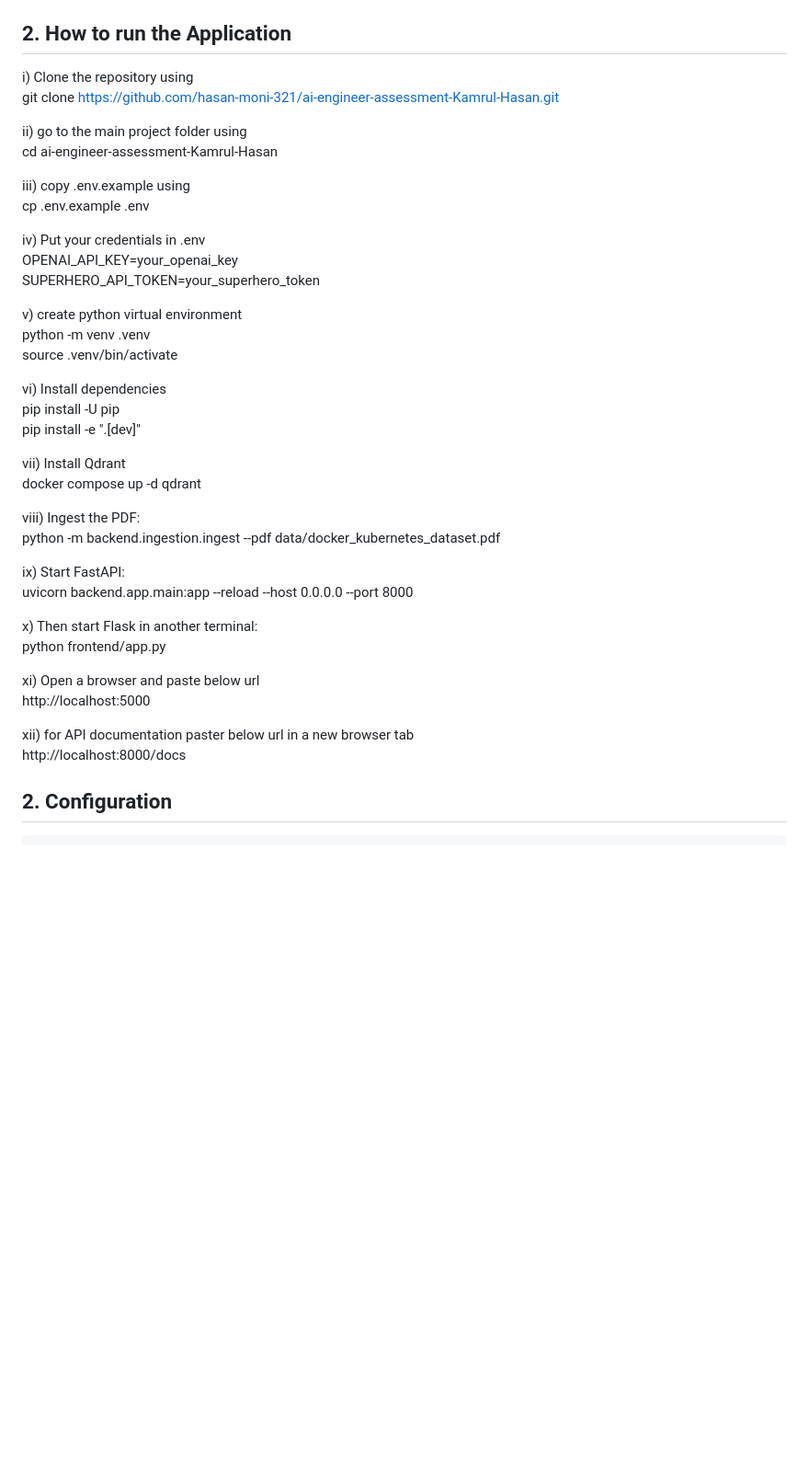
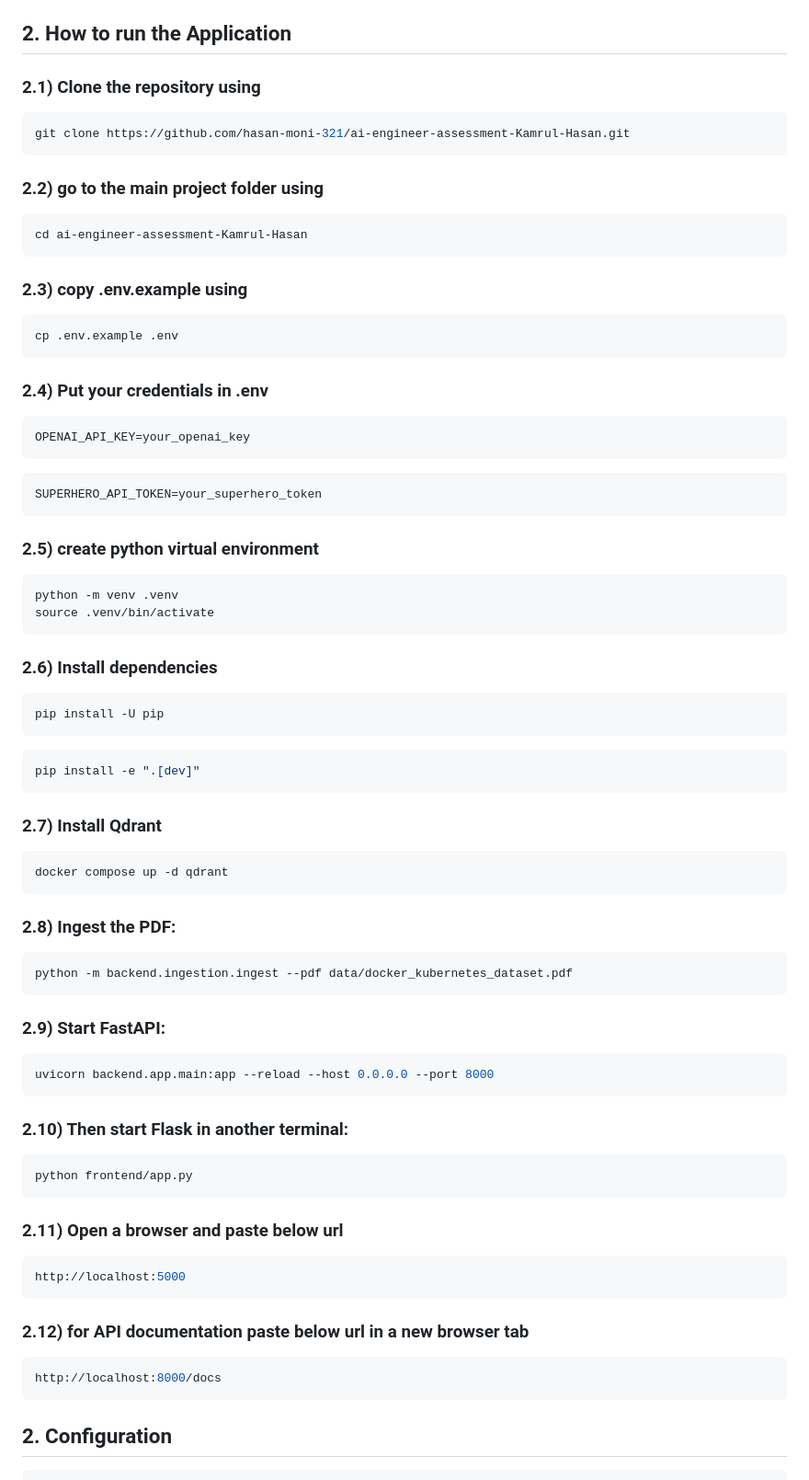
Before and after one commit to hasan-moni-321/ai-engineer-assessment-Kamrul-Hasan, a Markdown page: README.md, the part around the change. Shown at 92% size. Drawn GitHub-style; blank space fills up the shorter version.

````diff
--- a/README.md
+++ b/README.md
@@ -40,44 +40,72 @@ All model names are configuration values. If a model is unavailable to your Open
 
 
 ## 2. How to run the Application
-  i) Clone the repository using
+  ### 2.1) Clone the repository using
+  ```bash
   git clone https://github.com/hasan-moni-321/ai-engineer-assessment-Kamrul-Hasan.git
+  ```
 
-  ii) go to the main project folder using
+  ### 2.2) go to the main project folder using
+  ```bash
   cd ai-engineer-assessment-Kamrul-Hasan
+  ```
 
-  iii) copy .env.example using
+  ### 2.3) copy .env.example using
+  ```bash
   cp .env.example .env
+  ```
 
-  iv) Put your credentials in .env
+  ### 2.4) Put your credentials in .env
+  ```bash
   OPENAI_API_KEY=your_openai_key
+  ```
+  ```bash
   SUPERHERO_API_TOKEN=your_superhero_token
+  ```
 
-  v) create python virtual environment
+  ### 2.5) create python virtual environment
+  ```bash
   python -m venv .venv
   source .venv/bin/activate
+  ```
 
-  vi) Install dependencies
+  ### 2.6) Install dependencies
+  ```bash
   pip install -U pip
+  ```
+  ```bash
   pip install -e ".[dev]"
+  ```
 
-  vii) Install Qdrant
+  ### 2.7) Install Qdrant
+  ```bash
   docker compose up -d qdrant
+  ```
 
-  viii) Ingest the PDF:
+  ### 2.8) Ingest the PDF:
+  ```bash
   python -m backend.ingestion.ingest --pdf data/docker_kubernetes_dataset.pdf
+  ```
 
-  ix) Start FastAPI:
+  ### 2.9) Start FastAPI:
+  ```bash
   uvicorn backend.app.main:app --reload --host 0.0.0.0 --port 8000
+  ```
 
-  x) Then start Flask in another terminal:
+  ### 2.10) Then start Flask in another terminal:
+  ```bash
   python frontend/app.py
+  ```
 
-  xi) Open a browser and paste below url
+  ### 2.11) Open a browser and paste below url
+  ```bash
   http://localhost:5000
+  ```
 
-  xii)  for API documentation paster below url in a new browser tab
+  ### 2.12)  for API documentation paste below url in a new browser tab
+  ```bash
   http://localhost:8000/docs
+  ```
 
 ## 2. Configuration
 
````
